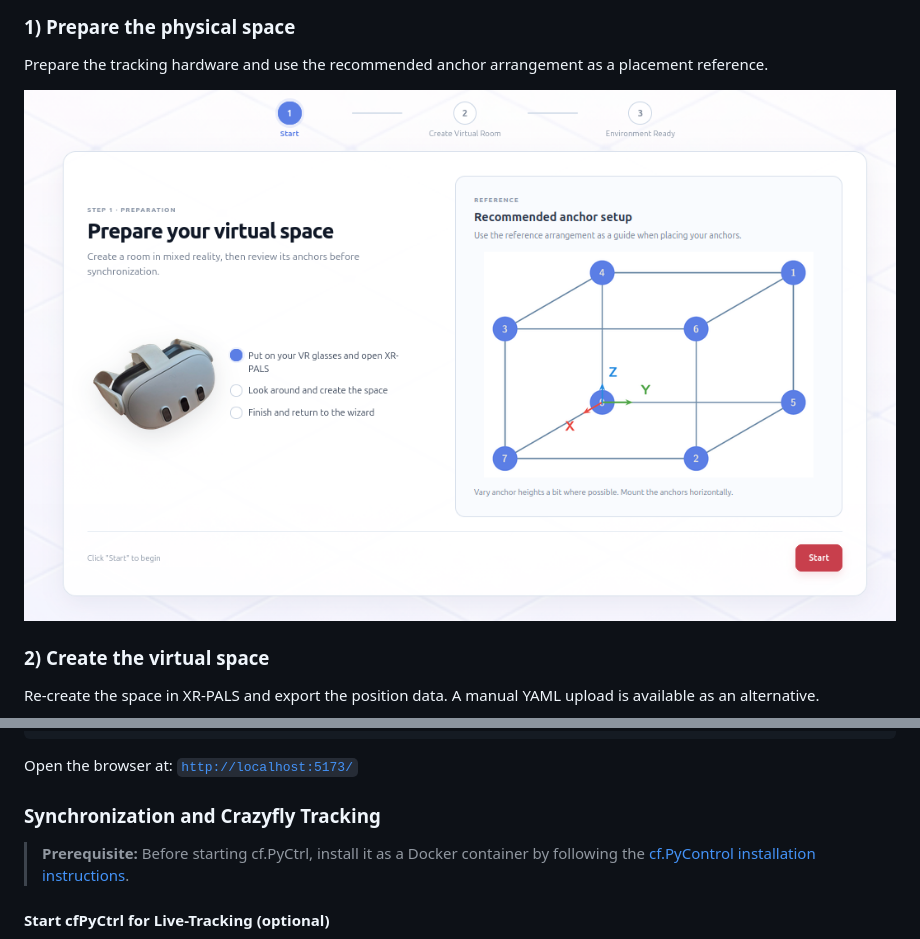
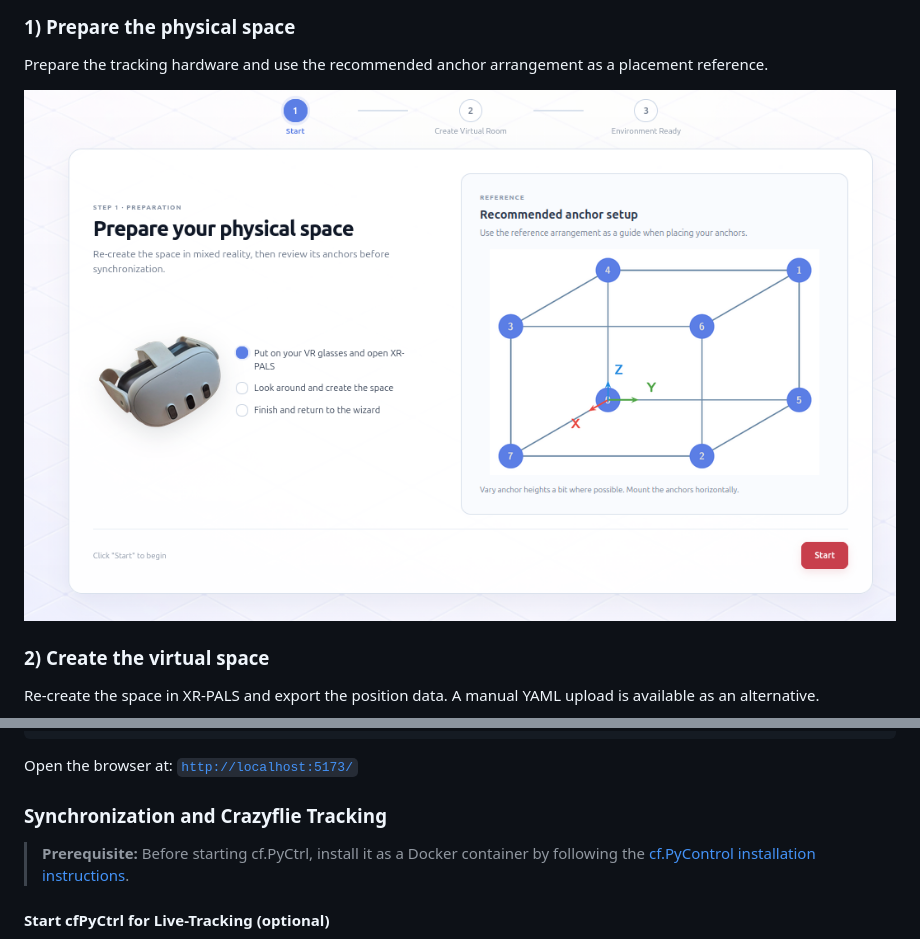
Before and after one commit to placexr-de/xrpals.wizard, a Markdown page: README.md, 2 parts joined by grey strips. Drawn GitHub-style; pictures changed too: docs/wizard-step-1.png.

```diff
--- a/README.md
+++ b/README.md
@@ -99,7 +99,7 @@ $ npm run dev
 Open the browser at:
 [`http://localhost:5173/`](http://localhost:5173/)
 
-### Synchronization and Crazyfly Tracking
+### Synchronization and Crazyflie Tracking
 
 > **Prerequisite:** Before starting cf.PyCtrl, install it as a Docker container by following the [cf.PyControl installation instructions](https://github.com/UniAgent-CyberPhysicalAssets/cps.asset.crazyflie/tree/main/controller/cf.PyControl#installation).
 
```
Also changed, not shown: 1 other file.
